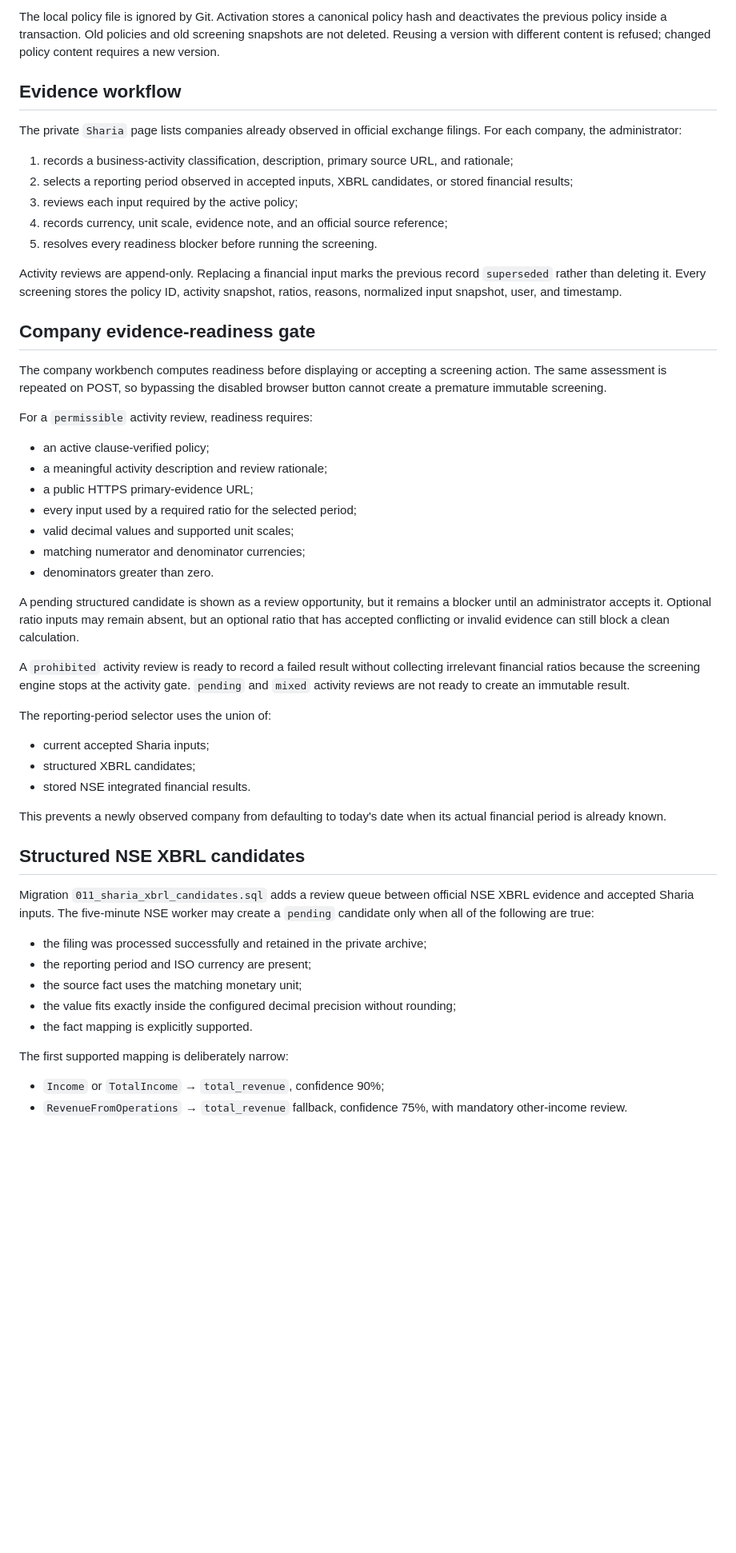
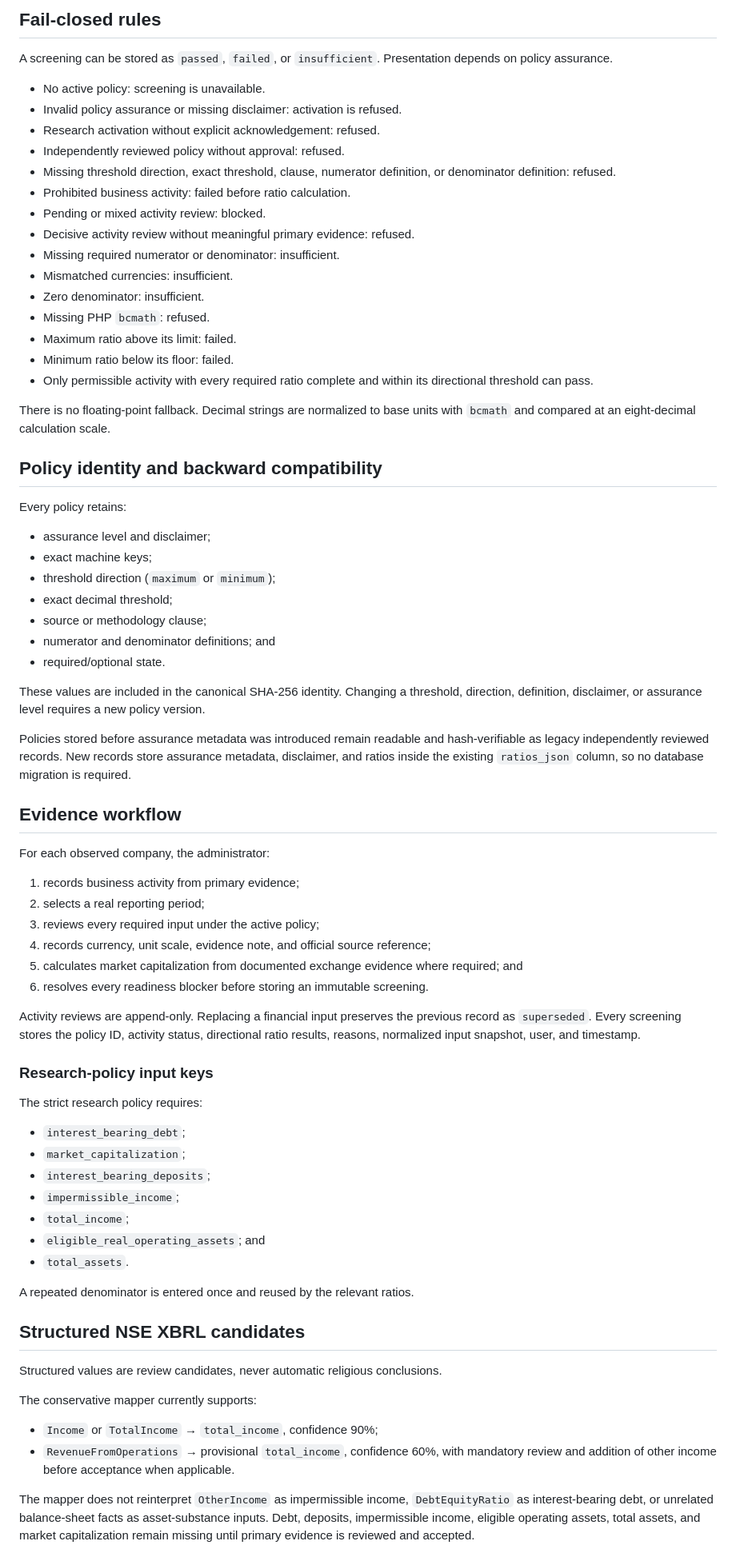
Before and after one commit to bluehidesleather/halalpulse, a Markdown page: docs/SHARIA_SCREENING.md, the part around one of its changes. Shown at 80% size. Rendered like a GitHub page; blank space fills up the shorter version.

Commit message:
Document research and independently reviewed Sharia modes

```diff
--- a/docs/SHARIA_SCREENING.md
+++ b/docs/SHARIA_SCREENING.md
@@ -67,56 +72,77 @@ php cron/install-sharia-policy.php config/sharia-policy.local.json
 
-The local policy file is ignored by Git. Activation stores a canonical policy hash and deactivates the previous policy inside a transaction. Old policies and old screening snapshots are not deleted. Reusing a version with different content is refused; changed policy content requires a new version.
+## Fail-closed rules
+
+A screening can be stored as `passed`, `failed`, or `insufficient`. Presentation depends on policy assurance.
+
+- No active policy: screening is unavailable.
+- Invalid policy assurance or missing disclaimer: activation is refused.
+- Research activation without explicit acknowledgement: refused.
+- Independently reviewed policy without approval: refused.
+- Missing threshold direction, exact threshold, clause, numerator definition, or denominator definition: refused.
+- Prohibited business activity: failed before ratio calculation.
+- Pending or mixed activity review: blocked.
+- Decisive activity review without meaningful primary evidence: refused.
+- Missing required numerator or denominator: insufficient.
+- Mismatched currencies: insufficient.
+- Zero denominator: insufficient.
+- Missing PHP `bcmath`: refused.
+- Maximum ratio above its limit: failed.
+- Minimum ratio below its floor: failed.
+- Only permissible activity with every required ratio complete and within its directional threshold can pass.
+
+There is no floating-point fallback. Decimal strings are normalized to base units with `bcmath` and compared at an eight-decimal calculation scale.
+
+## Policy identity and backward compatibility
+
+Every policy retains:
+
+- assurance level and disclaimer;
+- exact machine keys;
+- threshold direction (`maximum` or `minimum`);
+- exact decimal threshold;
+- source or methodology clause;
+- numerator and denominator definitions; and
+- required/optional state.
+
+These values are included in the canonical SHA-256 identity. Changing a threshold, direction, definition, disclaimer, or assurance level requires a new policy version.
+
+Policies stored before assurance metadata was introduced remain readable and hash-verifiable as legacy independently reviewed records. New records store assurance metadata, disclaimer, and ratios inside the existing `ratios_json` column, so no database migration is required.
 
 ## Evidence workflow
 
-The private `Sharia` page lists companies already observed in official exchange filings. For each company, the administrator:
+For each observed company, the administrator:
 
-1. records a business-activity classification, description, primary source URL, and rationale;
-2. selects a reporting period observed in accepted inputs, XBRL candidates, or stored financial results;
-3. reviews each input required by the active policy;
-4. records currency, unit scale, evidence note, and an official source reference;
-5. resolves every readiness blocker before running the screening.
+1. records business activity from primary evidence;
+2. selects a real reporting period;
+3. reviews every required input under the active policy;
+4. records currency, unit scale, evidence note, and official source reference;
+5. calculates market capitalization from documented exchange evidence where required; and
+6. resolves every readiness blocker before storing an immutable screening.
 
-Activity reviews are append-only. Replacing a financial input marks the previous record `superseded` rather than deleting it. Every screening stores the policy ID, activity snapshot, ratios, reasons, normalized input snapshot, user, and timestamp.
+Activity reviews are append-only. Replacing a financial input preserves the previous record as `superseded`. Every screening stores the policy ID, activity status, directional ratio results, reasons, normalized input snapshot, user, and timestamp.
 
-## Company evidence-readiness gate
+### Research-policy input keys
 
-The company workbench computes readiness before displaying or accepting a screening action. The same assessment is repeated on POST, so bypassing the disabled browser button cannot create a premature immutable screening.
+The strict research policy requires:
 
-For a `permissible` activity review, readiness requires:
+- `interest_bearing_debt`;
+- `market_capitalization`;
+- `interest_bearing_deposits`;
+- `impermissible_income`;
+- `total_income`;
+- `eligible_real_operating_assets`; and
+- `total_assets`.
 
-- an active clause-verified policy;
-- a meaningful activity description and review rationale;
-- a public HTTPS primary-evidence URL;
-- every input used by a required ratio for the selected period;
-- valid decimal values and supported unit scales;
-- matching numerator and denominator currencies;
-- denominators greater than zero.
-
-A pending structured candidate is shown as a review opportunity, but it remains a blocker until an administrator accepts it. Optional ratio inputs may remain absent, but an optional ratio that has accepted conflicting or invalid evidence can still block a clean calculation.
-
-A `prohibited` activity review is ready to record a failed result without collecting irrelevant financial ratios because the screening engine stops at the activity gate. `pending` and `mixed` activity reviews are not ready to create an immutable result.
-
-The reporting-period selector uses the union of:
-
-- current accepted Sharia inputs;
-- structured XBRL candidates;
-- stored NSE integrated financial results.
-
-This prevents a newly observed company from defaulting to today's date when its actual financial period is already known.
+A repeated denominator is entered once and reused by the relevant ratios.
 
 ## Structured NSE XBRL candidates
 
-Migration `011_sharia_xbrl_candidates.sql` adds a review queue between official NSE XBRL evidence and accepted Sharia inputs. The five-minute NSE worker may create a `pending` candidate only when all of the following are true:
+Structured values are review candidates, never automatic religious conclusions.
 
-- the filing was processed successfully and retained in the private archive;
-- the reporting period and ISO currency are present;
-- the source fact uses the matching monetary unit;
-- the value fits exactly inside the configured decimal precision without rounding;
-- the fact mapping is explicitly supported.
+The conservative mapper currently supports:
 
-The first supported mapping is deliberately narrow:
+- `Income` or `TotalIncome` → `total_income`, confidence 90%;
+- `RevenueFromOperations` → provisional `total_income`, confidence 60%, with mandatory review and addition of other income before acceptance when applicable.
 
-- `Income` or `TotalIncome` → `total_revenue`, confidence 90%;
-- `RevenueFromOperations` → `total_revenue` fallback, confidence 75%, with mandatory other-income review.
+The mapper does not reinterpret `OtherIncome` as impermissible income, `DebtEquityRatio` as interest-bearing debt, or unrelated balance-sheet facts as asset-substance inputs. Debt, deposits, impermissible income, eligible operating assets, total assets, and market capitalization remain missing until primary evidence is reviewed and accepted.
 
```
Also changed, not shown: other parts of docs/SHARIA_SCREENING.md (+63 -52 lines).
